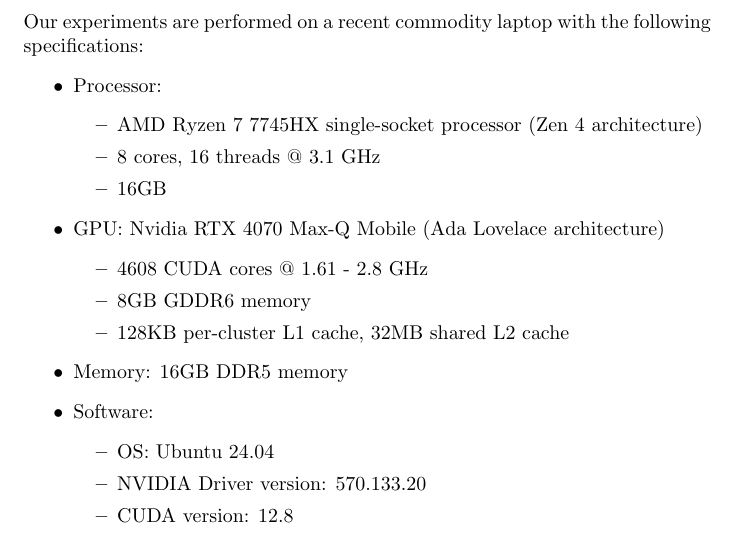
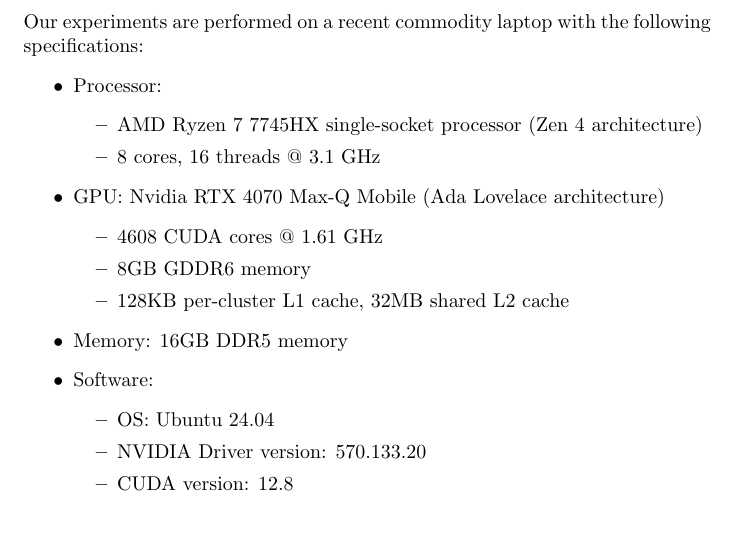
Before and after one commit to AbhilashJN/mapreduce, a LaTeX document (docs/report.tex): part of page 8 of 15, cut so that both start at the same text. Compiled offline with pdfLaTeX.

Commit message:
fix typos

```diff
--- a/docs/report.tex
+++ b/docs/report.tex
@@ -143,11 +143,10 @@
     \begin{itemize}
        \item AMD Ryzen 7 7745HX single-socket processor (Zen 4 architecture)
        \item 8 cores, 16 threads @ 3.1 GHz
-       \item 16GB
     \end{itemize}
     \item GPU: Nvidia RTX 4070 Max-Q Mobile (Ada Lovelace architecture)
     \begin{itemize}
-        \item 4608 CUDA cores @ 1.61 - 2.8 GHz
+        \item 4608 CUDA cores @ 1.61 GHz
         \item 8GB GDDR6 memory
         \item 128KB per-cluster L1 cache, 32MB shared L2 cache
     \end{itemize}
```
